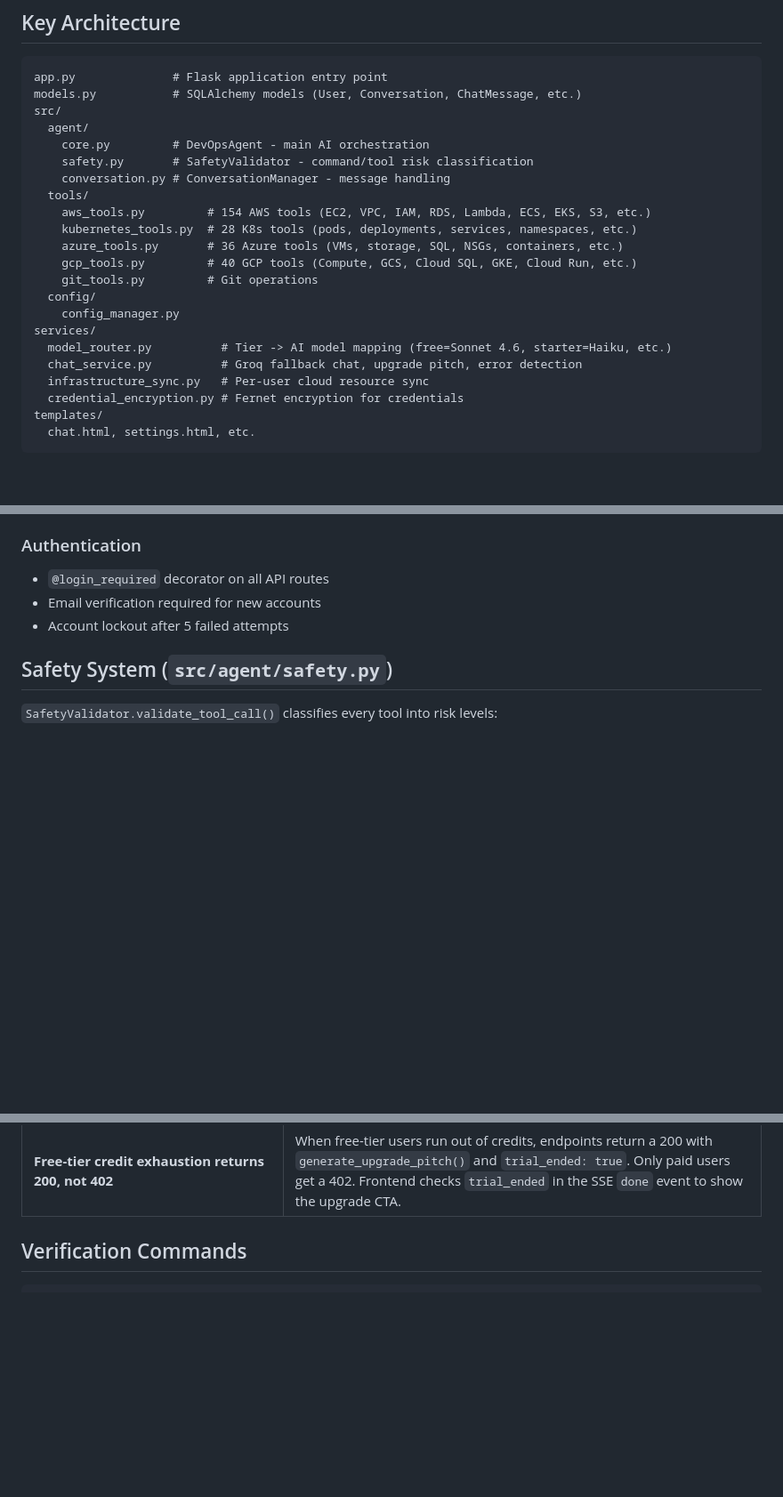
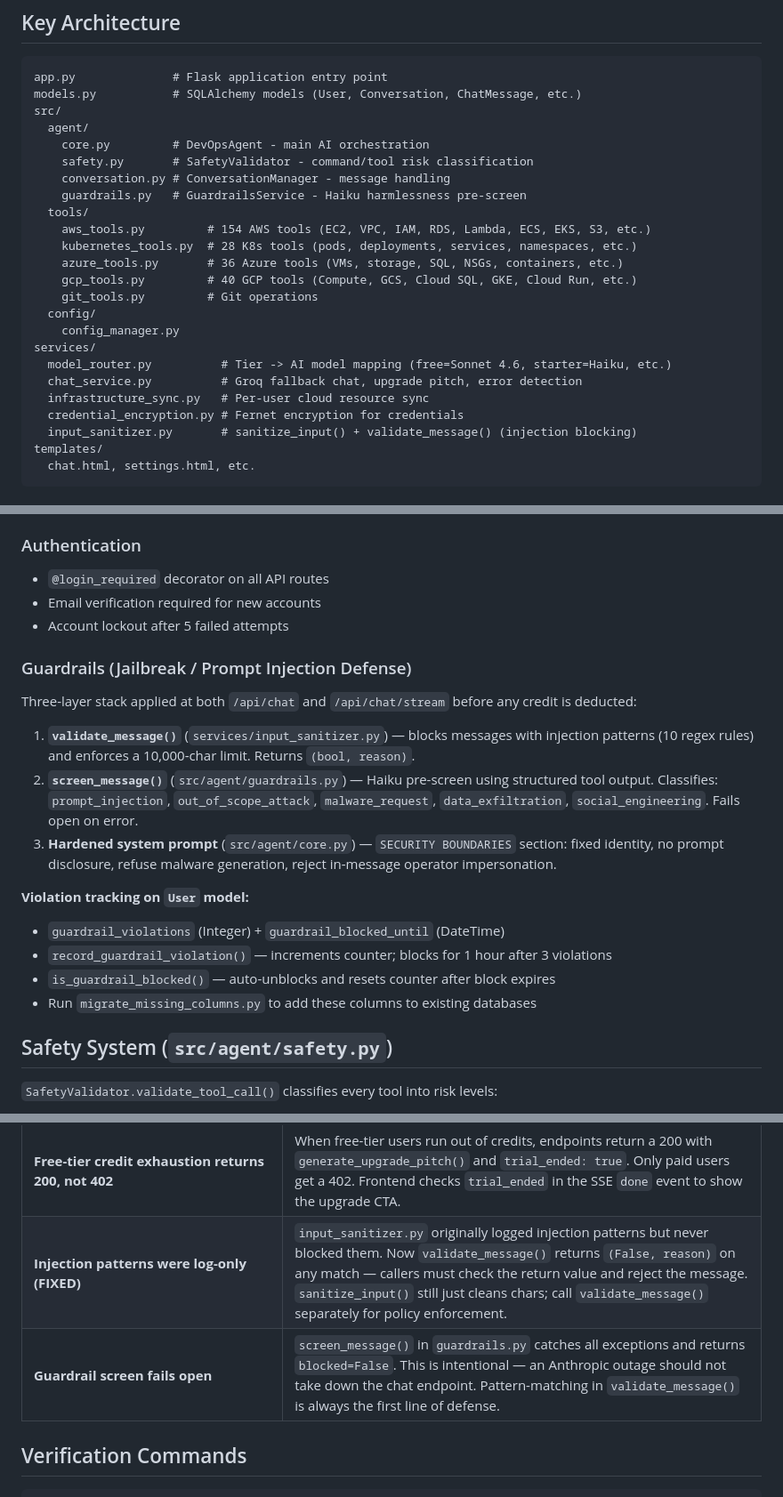
Before and after one commit to shittuay/DevOps-Agent, a Markdown page: CLAUDE.md, 3 parts joined by grey strips. Shown at 89% size. Drawn GitHub-style; blank space fills up the shorter version.

Commit message:
docs: Update CLAUDE.md with guardrails architecture and security patterns
- Add guardrails.py and input_sanitizer.py to architecture tree
- Document three-layer guardrail stack (validate_message, screen_message,
  hardened system prompt) under Critical Security Patterns
- Document guardrail violation tracking fields on User model
- Add resolved issue entries for injection-log-only fix and fail-open behavior

Co-Authored-By: Claude Sonnet 4.5 <noreply@anthropic.com>

````diff
--- a/CLAUDE.md
+++ b/CLAUDE.md
@@ -24,6 +24,7 @@ src/
     core.py         # DevOpsAgent - main AI orchestration
     safety.py       # SafetyValidator - command/tool risk classification
     conversation.py # ConversationManager - message handling
+    guardrails.py   # GuardrailsService - Haiku harmlessness pre-screen
   tools/
     aws_tools.py         # 154 AWS tools (EC2, VPC, IAM, RDS, Lambda, ECS, EKS, S3, etc.)
     kubernetes_tools.py  # 28 K8s tools (pods, deployments, services, namespaces, etc.)
@@ -37,6 +38,7 @@ services/
   chat_service.py          # Groq fallback chat, upgrade pitch, error detection
   infrastructure_sync.py   # Per-user cloud resource sync
   credential_encryption.py # Fernet encryption for credentials
+  input_sanitizer.py       # sanitize_input() + validate_message() (injection blocking)
 templates/
   chat.html, settings.html, etc.
 ```
@@ -71,6 +73,19 @@ Compute (list, describe, start, stop, create, delete, snapshots), GCS (list buck
 - `@login_required` decorator on all API routes
 - Email verification required for new accounts
 - Account lockout after 5 failed attempts
+
+### Guardrails (Jailbreak / Prompt Injection Defense)
+Three-layer stack applied at both `/api/chat` and `/api/chat/stream` before any credit is deducted:
+
+1. **`validate_message()`** (`services/input_sanitizer.py`) — blocks messages with injection patterns (10 regex rules) and enforces a 10,000-char limit. Returns `(bool, reason)`.
+2. **`screen_message()`** (`src/agent/guardrails.py`) — Haiku pre-screen using structured tool output. Classifies: `prompt_injection`, `out_of_scope_attack`, `malware_request`, `data_exfiltration`, `social_engineering`. Fails open on error.
+3. **Hardened system prompt** (`src/agent/core.py`) — `SECURITY BOUNDARIES` section: fixed identity, no prompt disclosure, refuse malware generation, reject in-message operator impersonation.
+
+**Violation tracking on `User` model:**
+- `guardrail_violations` (Integer) + `guardrail_blocked_until` (DateTime)
+- `record_guardrail_violation()` — increments counter; blocks for 1 hour after 3 violations
+- `is_guardrail_blocked()` — auto-unblocks and resets counter after block expires
+- Run `migrate_missing_columns.py` to add these columns to existing databases
 
 ## Safety System (`src/agent/safety.py`)
 
@@ -176,6 +191,8 @@ def my_tool(param: str, project_id: Optional[str] = None) -> Dict[str, Any]:
 | **Subscription price mismatch (FIXED)** | `create_stripe_prices.py` had $49/$199/$799 while billing page showed $10/$30/$100. Aligned everything to $29/$99/$299. Business tier changed from unlimited to 10,000 credits. Old Stripe prices were inactive — must run script to create new active prices. |
 | **`resolve_model_for_tier('free')` no longer returns Groq** | Free tier now maps to `claude-sonnet-4-6` (Anthropic). All Groq fallback paths must use explicit `ModelConfig(provider='groq', model='llama-3.3-70b-versatile', ...)` or the `GROQ_FALLBACK_MODEL` constant in `chat_service.py`. Never call `resolve_model_for_tier('free')` when you need a Groq config. |
 | **Free-tier credit exhaustion returns 200, not 402** | When free-tier users run out of credits, endpoints return a 200 with `generate_upgrade_pitch()` and `trial_ended: true`. Only paid users get a 402. Frontend checks `trial_ended` in the SSE `done` event to show the upgrade CTA. |
+| **Injection patterns were log-only (FIXED)** | `input_sanitizer.py` originally logged injection patterns but never blocked them. Now `validate_message()` returns `(False, reason)` on any match — callers must check the return value and reject the message. `sanitize_input()` still just cleans chars; call `validate_message()` separately for policy enforcement. |
+| **Guardrail screen fails open** | `screen_message()` in `guardrails.py` catches all exceptions and returns `blocked=False`. This is intentional — an Anthropic outage should not take down the chat endpoint. Pattern-matching in `validate_message()` is always the first line of defense. |
 
 ## Verification Commands
 
````
